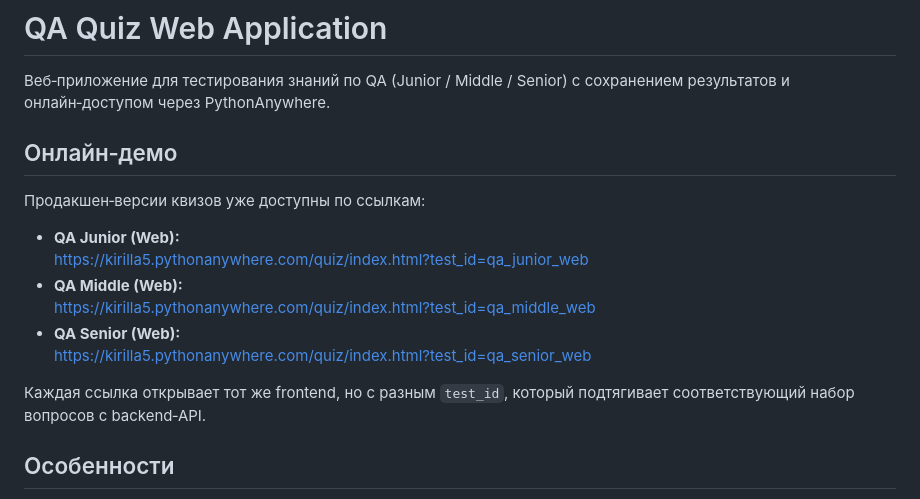
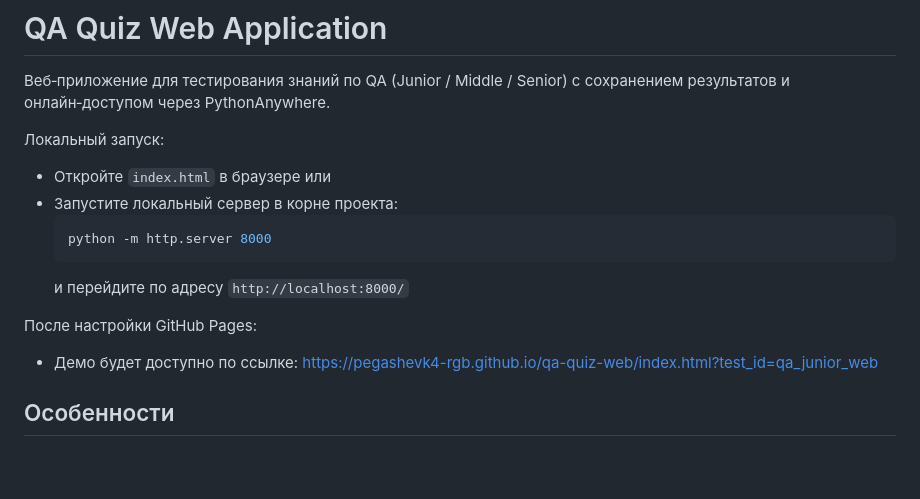
Before and after one commit to pegashevk4-rgb/qa-quiz-web, a Markdown page: README.md, the part around the change. Drawn GitHub-style; blank space fills up the shorter version.

Commit message:
Revise README for local launch and demo links
Updated demo instructions and links for local and production versions.

````diff
--- a/README.md
+++ b/README.md
@@ -2,18 +2,18 @@
 
 Веб‑приложение для тестирования знаний по QA (Junior / Middle / Senior) с сохранением результатов и онлайн‑доступом через PythonAnywhere.
 
-## Онлайн‑демо
+Локальный запуск:
+- Откройте `index.html` в браузере
+  или
+- Запустите локальный сервер в корне проекта:
+  ```bash
+  python -m http.server 8000
+  ```
+  и перейдите по адресу `http://localhost:8000/`
 
-Продакшен‑версии квизов уже доступны по ссылкам:
-
-- **QA Junior (Web):**
-  https://kirilla5.pythonanywhere.com/quiz/index.html?test_id=qa_junior_web
-- **QA Middle (Web):**
-  https://kirilla5.pythonanywhere.com/quiz/index.html?test_id=qa_middle_web
-- **QA Senior (Web):**
-  https://kirilla5.pythonanywhere.com/quiz/index.html?test_id=qa_senior_web
-
-Каждая ссылка открывает тот же frontend, но с разным `test_id`, который подтягивает соответствующий набор вопросов с backend‑API.
+После настройки GitHub Pages:
+- Демо будет доступно по ссылке:
+  https://pegashevk4-rgb.github.io/qa-quiz-web/index.html?test_id=qa_junior_web
 
 ## Особенности
 
````
